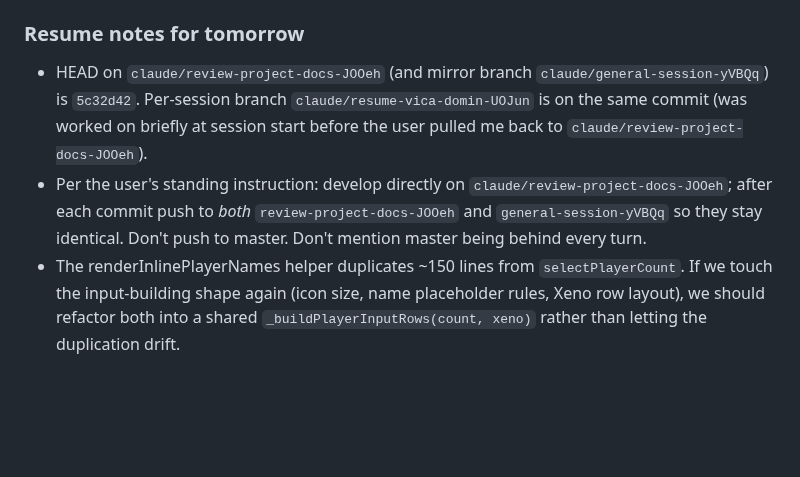
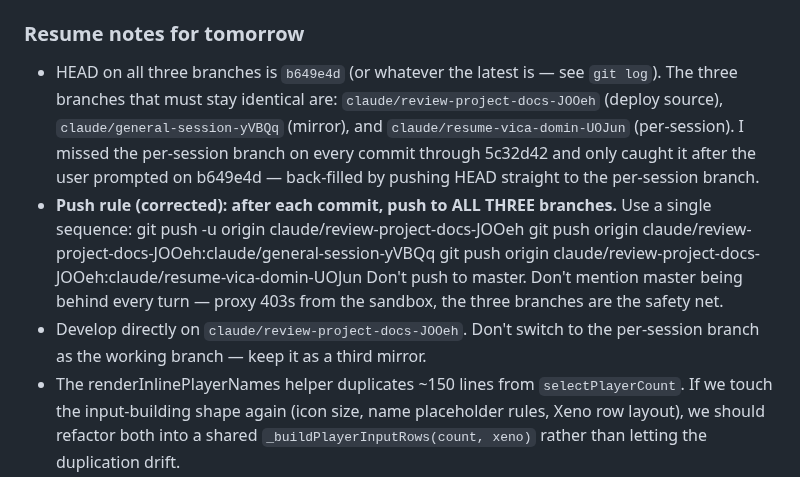
Before and after one commit to vkofman56/Vica_Domino, a Markdown page: docs/MEMORY.md, the part around the change. Rendered like a GitHub page; blank space fills up the shorter version.

```diff
--- a/docs/MEMORY.md
+++ b/docs/MEMORY.md
@@ -158,16 +158,25 @@ banner stamp was the only edit.
 
 ### Resume notes for tomorrow
 
-- HEAD on `claude/review-project-docs-JOOeh` (and mirror branch
-  `claude/general-session-yVBQq`) is `5c32d42`. Per-session branch
-  `claude/resume-vica-domin-UOJun` is on the same commit (was
-  worked on briefly at session start before the user pulled me
-  back to `claude/review-project-docs-JOOeh`).
-- Per the user's standing instruction: develop directly on
-  `claude/review-project-docs-JOOeh`; after each commit push to
-  *both* `review-project-docs-JOOeh` and `general-session-yVBQq`
-  so they stay identical. Don't push to master. Don't mention
-  master being behind every turn.
+- HEAD on all three branches is `b649e4d` (or whatever the latest
+  is — see `git log`). The three branches that must stay identical
+  are: `claude/review-project-docs-JOOeh` (deploy source),
+  `claude/general-session-yVBQq` (mirror), and
+  `claude/resume-vica-domin-UOJun` (per-session). I missed the
+  per-session branch on every commit through 5c32d42 and only
+  caught it after the user prompted on b649e4d — back-filled by
+  pushing HEAD straight to the per-session branch.
+- **Push rule (corrected): after each commit, push to ALL THREE
+  branches.** Use a single sequence:
+      git push -u origin claude/review-project-docs-JOOeh
+      git push    origin claude/review-project-docs-JOOeh:claude/general-session-yVBQq
+      git push    origin claude/review-project-docs-JOOeh:claude/resume-vica-domin-UOJun
+  Don't push to master. Don't mention master being behind every
+  turn — proxy 403s from the sandbox, the three branches are the
+  safety net.
+- Develop directly on `claude/review-project-docs-JOOeh`. Don't
+  switch to the per-session branch as the working branch — keep
+  it as a third mirror.
 - The renderInlinePlayerNames helper duplicates ~150 lines from
   `selectPlayerCount`. If we touch the input-building shape again
   (icon size, name placeholder rules, Xeno row layout), we should
```
Also changed, not shown: docs/STATUS_NOTES.md (+17 -11 lines).
